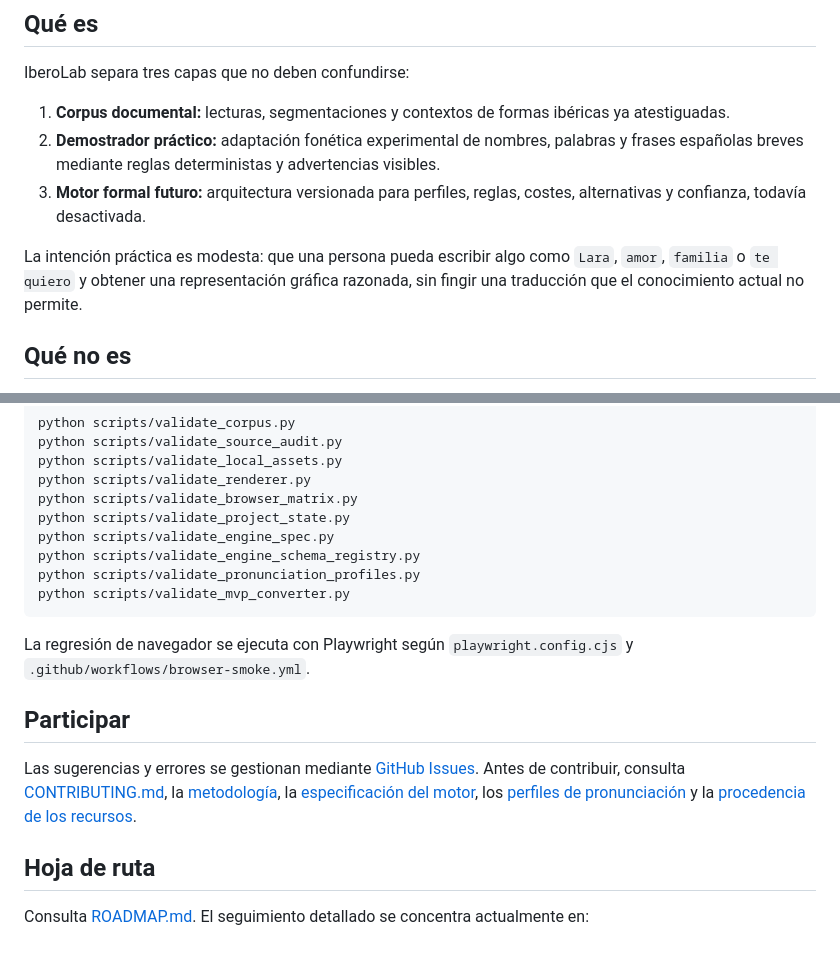
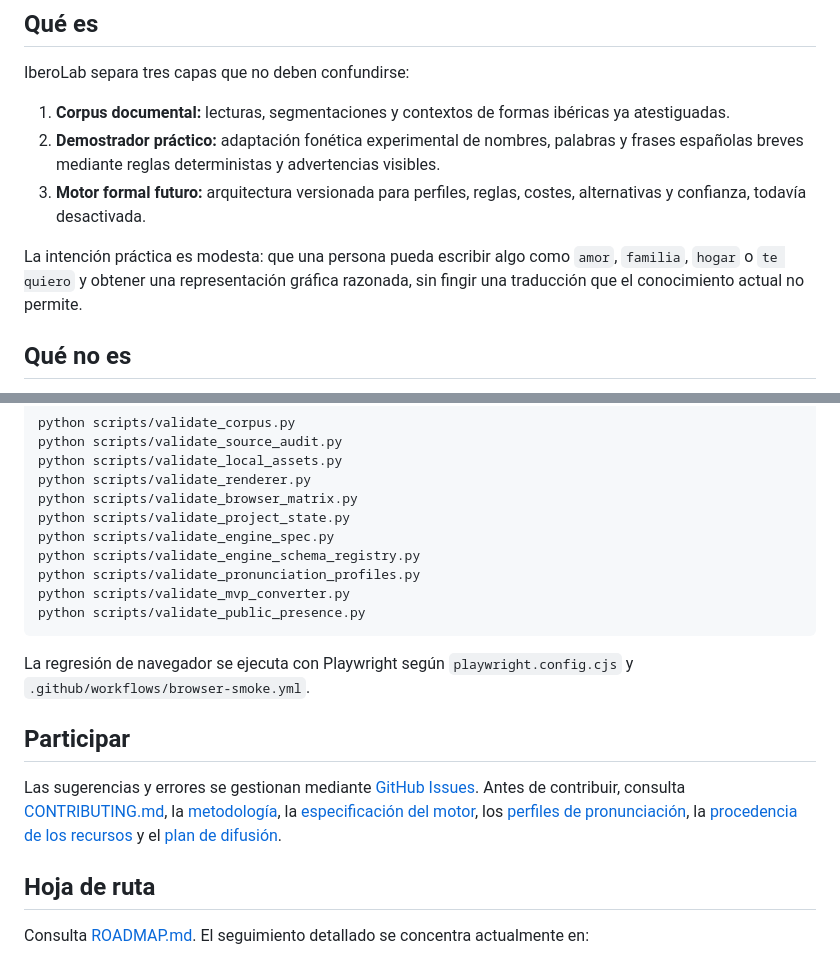
Before and after one commit to iberolab-es/IberoLab, a Markdown page: README.md, 2 parts joined by grey strips. GitHub-like rendering.

Commit message:
Actualizar presentación pública del repositorio

````diff
--- a/README.md
+++ b/README.md
@@ -12,7 +14,7 @@ IberoLab separa tres capas que no deben confundirse:
 2. **Demostrador práctico:** adaptación fonética experimental de nombres, palabras y frases españolas breves mediante reglas deterministas y advertencias visibles.
 3. **Motor formal futuro:** arquitectura versionada para perfiles, reglas, costes, alternativas y confianza, todavía desactivada.
 
-La intención práctica es modesta: que una persona pueda escribir algo como `Lara`, `amor`, `familia` o `te quiero` y obtener una representación gráfica razonada, sin fingir una traducción que el conocimiento actual no permite.
+La intención práctica es modesta: que una persona pueda escribir algo como `amor`, `familia`, `hogar` o `te quiero` y obtener una representación gráfica razonada, sin fingir una traducción que el conocimiento actual no permite.
 
 ## Qué no es
 
@@ -108,13 +111,14 @@ python scripts/validate_engine_spec.py
 python scripts/validate_engine_schema_registry.py
 python scripts/validate_pronunciation_profiles.py
 python scripts/validate_mvp_converter.py
+python scripts/validate_public_presence.py
 ```
 
 La regresión de navegador se ejecuta con Playwright según `playwright.config.cjs` y `.github/workflows/browser-smoke.yml`.
 
 ## Participar
 
-Las sugerencias y errores se gestionan mediante [GitHub Issues](https://github.com/iberolab-es/IberoLab/issues/new/choose). Antes de contribuir, consulta [CONTRIBUTING.md](CONTRIBUTING.md), la [metodología](docs/METHODOLOGY.md), la [especificación del motor](docs/PHONETIC_ENGINE_SPEC.md), los [perfiles de pronunciación](docs/SPANISH_PRONUNCIATION_PROFILES.md) y la [procedencia de los recursos](docs/ASSET_PROVENANCE.md).
+Las sugerencias y errores se gestionan mediante [GitHub Issues](https://github.com/iberolab-es/IberoLab/issues/new/choose). Antes de contribuir, consulta [CONTRIBUTING.md](CONTRIBUTING.md), la [metodología](docs/METHODOLOGY.md), la [especificación del motor](docs/PHONETIC_ENGINE_SPEC.md), los [perfiles de pronunciación](docs/SPANISH_PRONUNCIATION_PROFILES.md), la [procedencia de los recursos](docs/ASSET_PROVENANCE.md) y el [plan de difusión](OUTREACH.md).
 
 ## Hoja de ruta
 
````
Also changed, not shown: other parts of README.md (+3 -0 lines).
